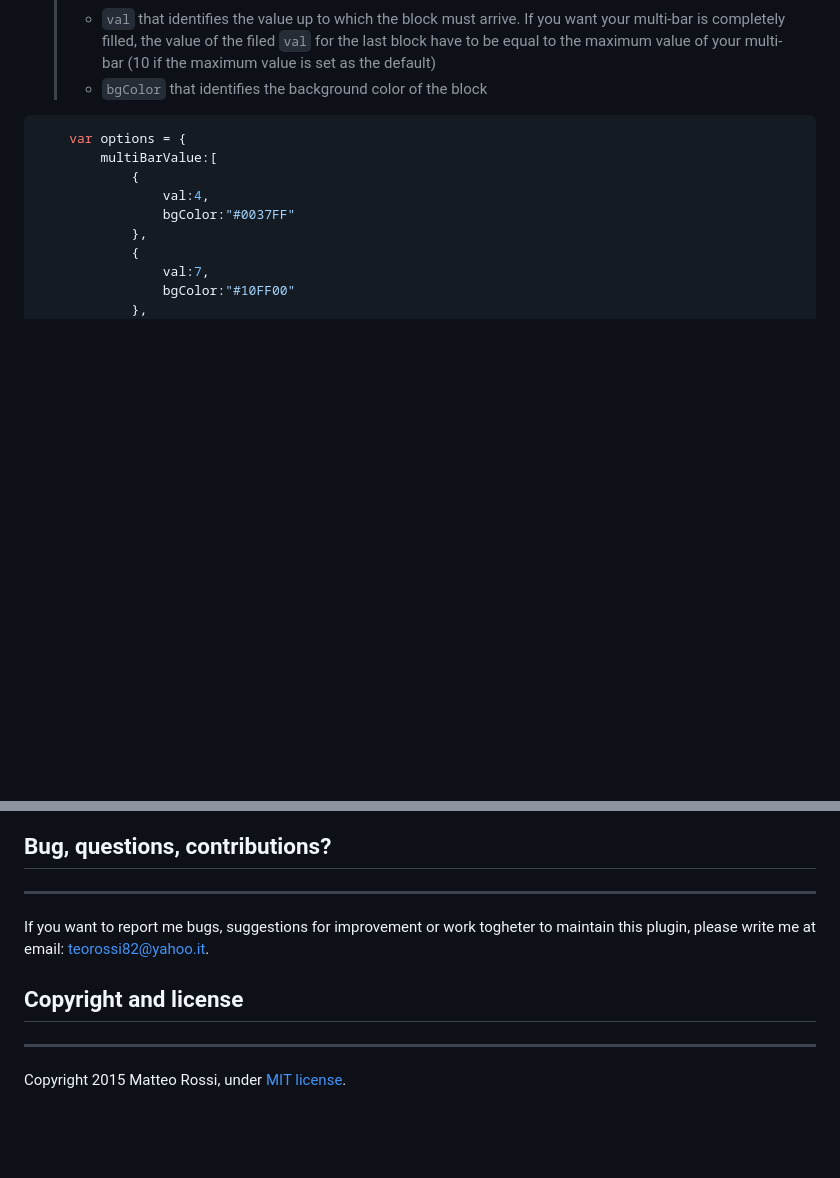
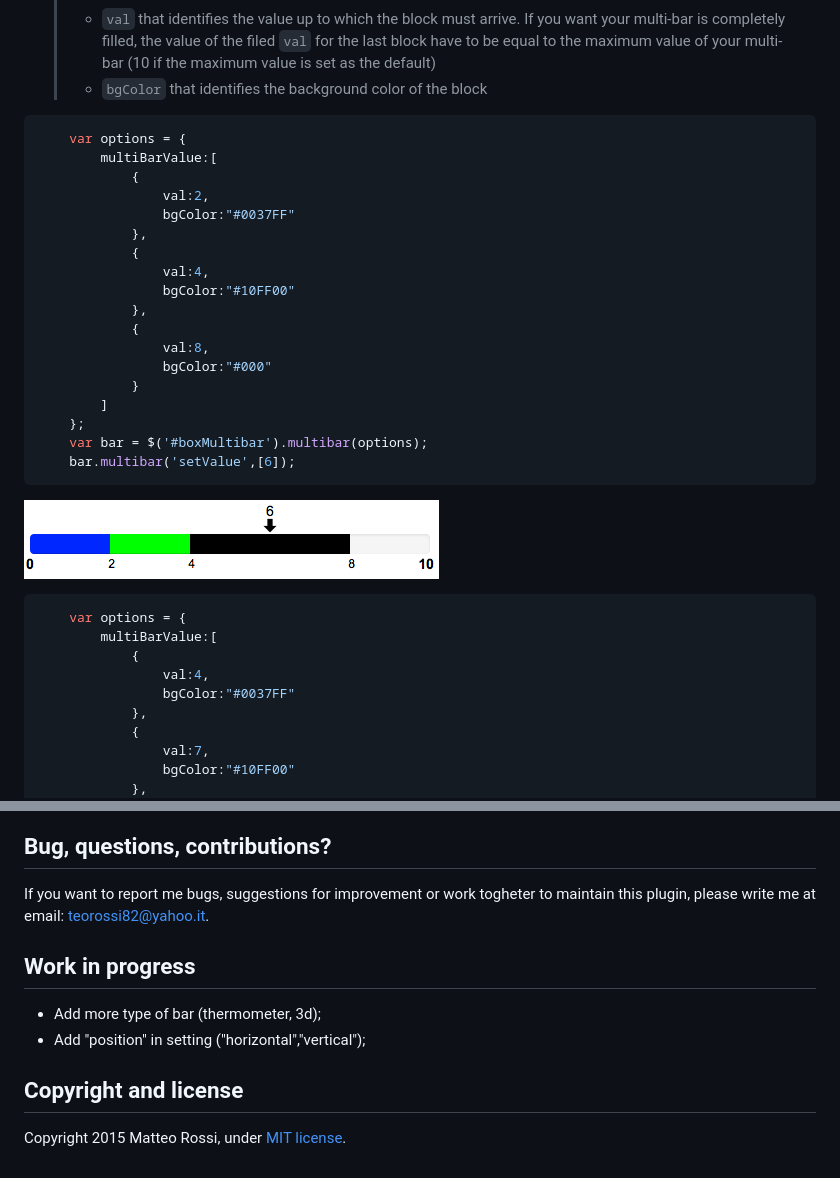
Before and after one commit to teorossi82/jquery-multi-bar, a Markdown page: README.md, 2 parts joined by grey strips. Rendered like a GitHub page; pictures changed too: demo/options_customBarColors_noFill.png (added); blank space fills up the shorter version.

````diff
--- a/README.md
+++ b/README.md
@@ -108,6 +104,28 @@ You can customize the look of your multi-bar through a series of settings:
     > To create a multi-bar with custom colors you have to set in the options the field `multiBarValue`, which consists of an array containing many objects are the blocks where you want to split your multi-bar. Each object in the array is formed by two fields:
     > * `val` that identifies the value up to which the block must arrive. If you want your multi-bar is completely filled, the value of the filed `val` for the last block have to be equal to the maximum value of your multi-bar (10 if the maximum value is set as the default)
     > * `bgColor` that identifies the background color of the block
+
+```javascript
+    var options = {
+        multiBarValue:[
+            {
+                val:2,
+                bgColor:"#0037FF"
+            },
+            {
+                val:4,
+                bgColor:"#10FF00"
+            },
+            {
+                val:8,
+                bgColor:"#000"
+            }
+        ]
+    };
+    var bar = $('#boxMultibar').multibar(options);
+    bar.multibar('setValue',[6]);
+```
+![Alt text](/demo/options_customBarColors_noFill.png "Bar with single marker and options: multiBarValue")
 
 ```javascript
     var options = {
@@ -343,9 +359,12 @@ By default the legend appear inside the element where you have initialized the m
 ![Alt text](/demo/multi_value_legend_content.png "Bar with multi marker, legend and content legend")
 
 ## Bug, questions, contributions?
-------------
 If you want to report me bugs, suggestions for improvement or work togheter to maintain this plugin, please write me at email: teorossi82@yahoo.it.
 
+## Work in progress
+- Add more type of bar (thermometer, 3d);
+- Add "position" in setting ("horizontal","vertical");
+
+
 ## Copyright and license
-------------
 Copyright 2015 Matteo Rossi, under [MIT license](https://github.com/teorossi82/multi-bar/blob/master/LICENSE.md).
````
Also changed, not shown: other parts of README.md (+0 -6 lines).
